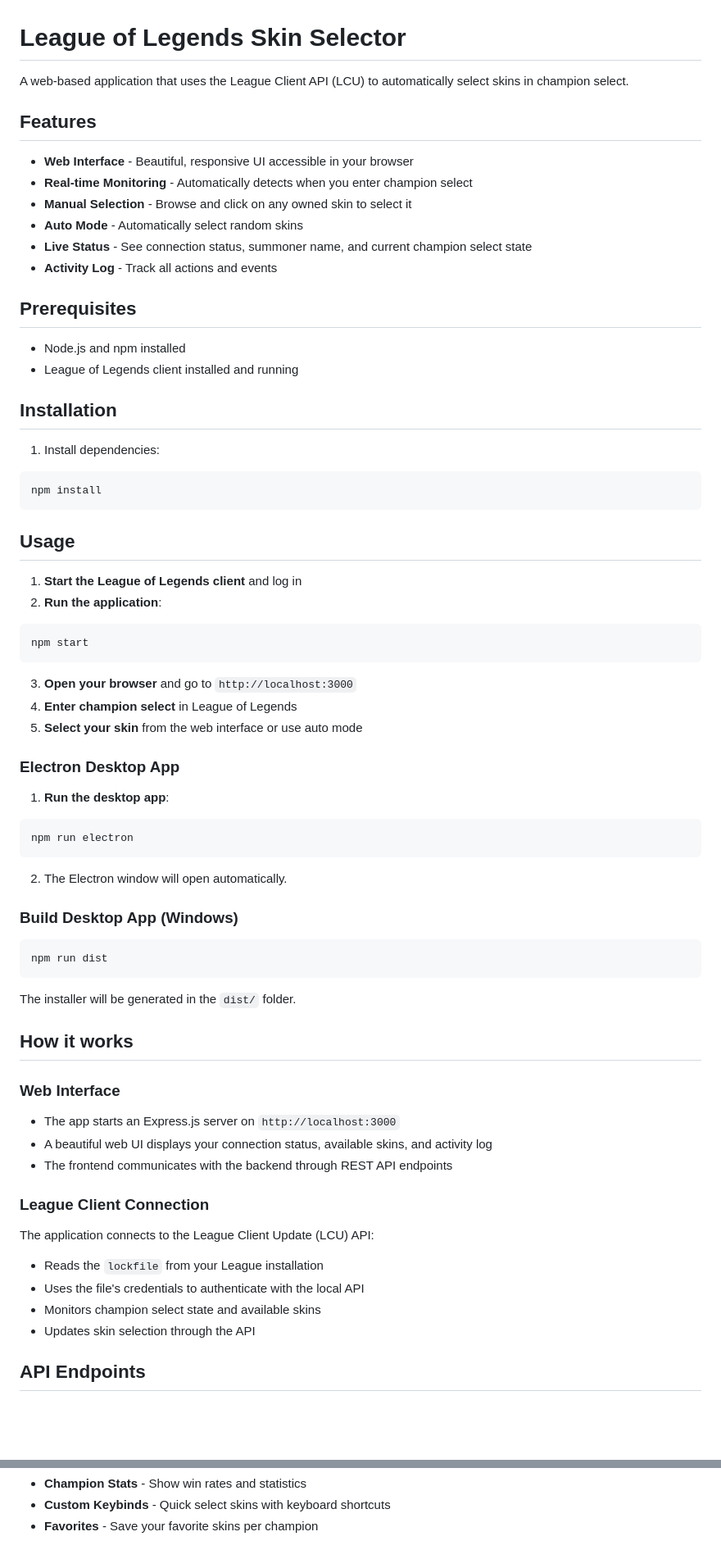
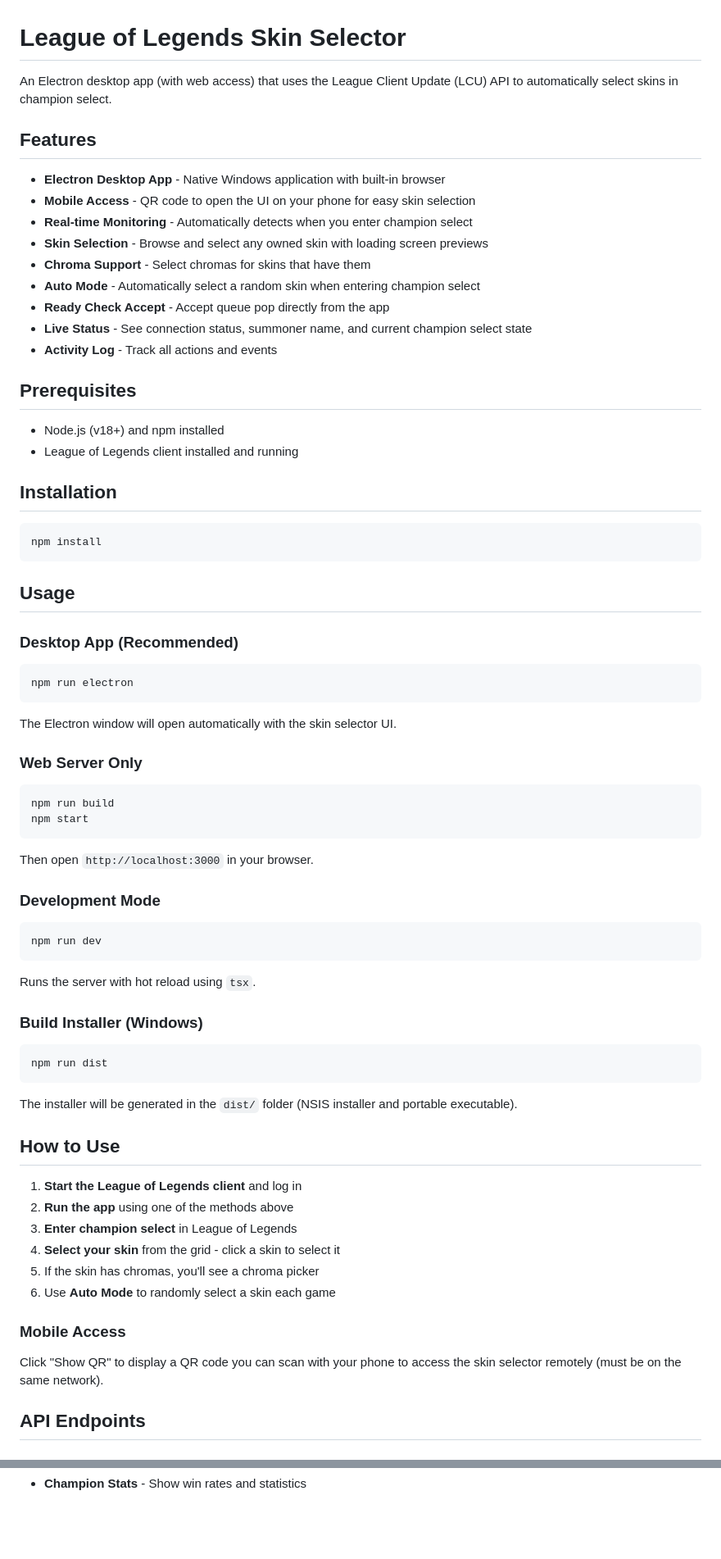
Before and after one commit to tg-tjmitchell/skin-selector, a Markdown page: README.md, 2 parts joined by grey strips. Shown at 82% size. Drawn GitHub-style; blank space fills up the shorter version.

````diff
--- a/README.md
+++ b/README.md
@@ -1,70 +1,77 @@
 # League of Legends Skin Selector
 
-A web-based application that uses the League Client API (LCU) to automatically select skins in champion select.
+An Electron desktop app (with web access) that uses the League Client Update (LCU) API to automatically select skins in champion select.
 
 ## Features
 
-- **Web Interface** - Beautiful, responsive UI accessible in your browser
+- **Electron Desktop App** - Native Windows application with built-in browser
+- **Mobile Access** - QR code to open the UI on your phone for easy skin selection
 - **Real-time Monitoring** - Automatically detects when you enter champion select
-- **Manual Selection** - Browse and click on any owned skin to select it
-- **Auto Mode** - Automatically select random skins
+- **Skin Selection** - Browse and select any owned skin with loading screen previews
+- **Chroma Support** - Select chromas for skins that have them
+- **Auto Mode** - Automatically select a random skin when entering champion select
+- **Ready Check Accept** - Accept queue pop directly from the app
 - **Live Status** - See connection status, summoner name, and current champion select state
 - **Activity Log** - Track all actions and events
 
 ## Prerequisites
 
-- Node.js and npm installed
+- Node.js (v18+) and npm installed
 - League of Legends client installed and running
 
 ## Installation
 
-1. Install dependencies:
 ```bash
 npm install
 ```
 
 ## Usage
 
-1. **Start the League of Legends client** and log in
-2. **Run the application**:
-```bash
-npm start
-```
+### Desktop App (Recommended)
 
-3. **Open your browser** and go to `http://localhost:3000`
-4. **Enter champion select** in League of Legends
-5. **Select your skin** from the web interface or use auto mode
-
-### Electron Desktop App
-
-1. **Run the desktop app**:
 ```bash
 npm run electron
 ```
 
-2. The Electron window will open automatically.
+The Electron window will open automatically with the skin selector UI.
 
-### Build Desktop App (Windows)
+### Web Server Only
+
+```bash
+npm run build
+npm start
+```
+
+Then open `http://localhost:3000` in your browser.
+
+### Development Mode
+
+```bash
+npm run dev
+```
+
+Runs the server with hot reload using `tsx`.
+
+### Build Installer (Windows)
 
 ```bash
 npm run dist
 ```
 
-The installer will be generated in the `dist/` folder.
+The installer will be generated in the `dist/` folder (NSIS installer and portable executable).
 
-## How it works
+## How to Use
 
-### Web Interface
-- The app starts an Express.js server on `http://localhost:3000`
-- A beautiful web UI displays your connection status, available skins, and activity log
-- The frontend communicates with the backend through REST API endpoints
+1. **Start the League of Legends client** and log in
+2. **Run the app** using one of the methods above
+3. **Enter champion select** in League of Legends
+4. **Select your skin** from the grid - click a skin to select it
+5. If the skin has chromas, you'll see a chroma picker
+6. Use **Auto Mode** to randomly select a skin each game
 
-### League Client Connection
-The application connects to the League Client Update (LCU) API:
-- Reads the `lockfile` from your League installation
-- Uses the file's credentials to authenticate with the local API
-- Monitors champion select state and available skins
-- Updates skin selection through the API
+### Mobile Access
+
+Click "Show QR" to display a QR code you can scan with your phone to access the skin selector remotely (must be on the same network).
 
 ## API Endpoints
 
@@ -149,3 +133 @@ The app automatically detects:
 - **Champion Stats** - Show win rates and statistics
-- **Custom Keybinds** - Quick select skins with keyboard shortcuts
-- **Favorites** - Save your favorite skins per champion
````
Also changed, not shown: other parts of README.md (+24 -47 lines).
